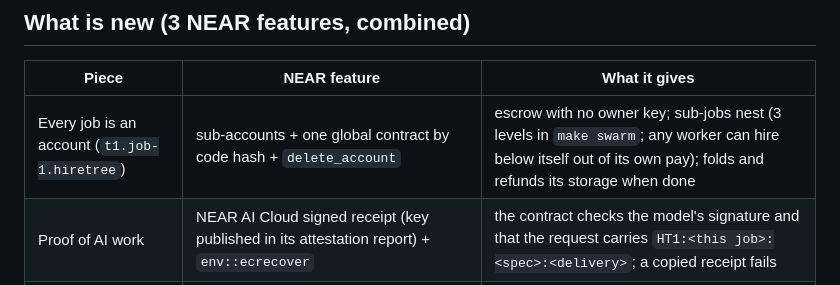
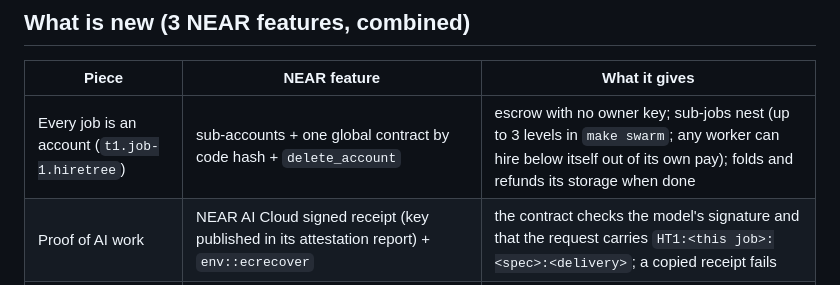
Before and after one commit to alexandergorokhov/hire-tree, a Markdown page: docs/PITCH.md, the part around the change. Drawn GitHub-style.

```diff
--- a/docs/PITCH.md
+++ b/docs/PITCH.md
@@ -18,7 +18,7 @@ than being copied or made up.
 ## What is new (3 NEAR features, combined)
 | Piece | NEAR feature | What it gives |
 |---|---|---|
-| Every job is an account (`t1.job-1.hiretree`) | sub-accounts + one global contract by code hash + `delete_account` | escrow with no owner key; sub-jobs nest (3 levels in `make swarm`; any worker can hire below itself out of its own pay); folds and refunds its storage when done |
+| Every job is an account (`t1.job-1.hiretree`) | sub-accounts + one global contract by code hash + `delete_account` | escrow with no owner key; sub-jobs nest (up to 3 levels in `make swarm`; any worker can hire below itself out of its own pay); folds and refunds its storage when done |
 | Proof of AI work | NEAR AI Cloud signed receipt (key published in its attestation report) + `env::ecrecover` | the contract checks the model's signature and that the request carries `HT1:<this job>:<spec>:<delivery>`; a copied receipt fails |
 | Paid now | Job Note sold to the lead's own treasury for 1% | a verified, checked worker is paid in the same transaction; only the lead carries the risk |
 | Quality | the contract writes the judge question; anyone submits NEAR AI's signed answer; `ecrecover` checks it | a score signed by the pinned model on the contract's own question; a forged or off-topic answer is refused; junk reopens the job; 2-of-3 disputes |
```
Also changed, not shown: README.md (+23 -21 lines), docs/screens/swarm.png, 5 other files.
